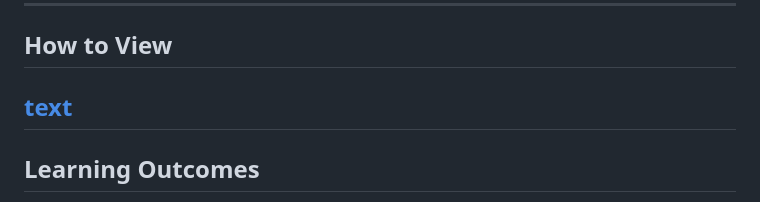
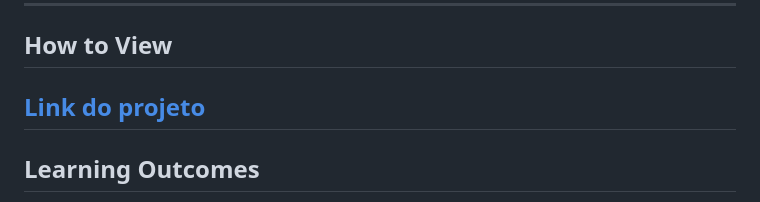
Before and after one commit to erikmatheussilva/roller-animated-page, a Markdown page: README.md, the part around the change. Drawn GitHub-style.

Commit message:
Update project link in README

```diff
--- a/README.md
+++ b/README.md
@@ -105,7 +105,7 @@ Adapting layout, spacing, and animation behavior.
 
 ## How to View
 
-[text](https://erikmatheussilva.github.io/roller-animated-page/)
+[Link do projeto](https://erikmatheussilva.github.io/roller-animated-page/)
 ---
 
 ## Learning Outcomes
```
